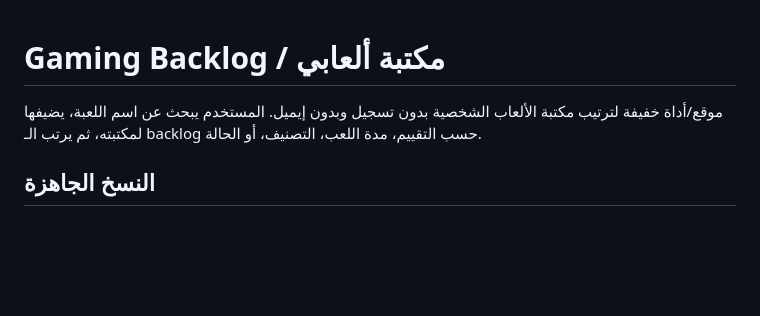
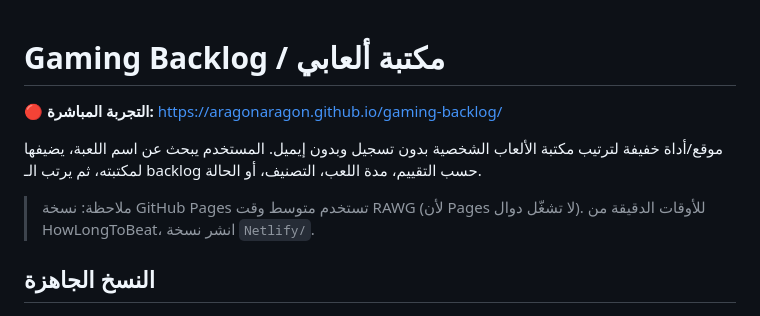
Before and after one commit to aragonaragon/gaming-backlog, a Markdown page: README.md, the part around the change. GitHub-like rendering; blank space fills up the shorter version.

Commit message:
docs: إضافة رابط الموقع الحيّ (GitHub Pages) للـREADME
Co-Authored-By: Claude Opus 4.8 <noreply@anthropic.com>

```diff
--- a/README.md
+++ b/README.md
@@ -1,6 +1,10 @@
 # Gaming Backlog / مكتبة ألعابي
 
+**🔴 التجربة المباشرة:** https://aragonaragon.github.io/gaming-backlog/
+
 موقع/أداة خفيفة لترتيب مكتبة الألعاب الشخصية بدون تسجيل وبدون إيميل. المستخدم يبحث عن اسم اللعبة، يضيفها لمكتبته، ثم يرتب الـ backlog حسب التقييم، مدة اللعب، التصنيف، أو الحالة.
+
+> ملاحظة: نسخة GitHub Pages تستخدم متوسط وقت RAWG (لأن Pages لا تشغّل دوال). للأوقات الدقيقة من HowLongToBeat، انشر نسخة `Netlify/`.
 
 ## النسخ الجاهزة
 
```
